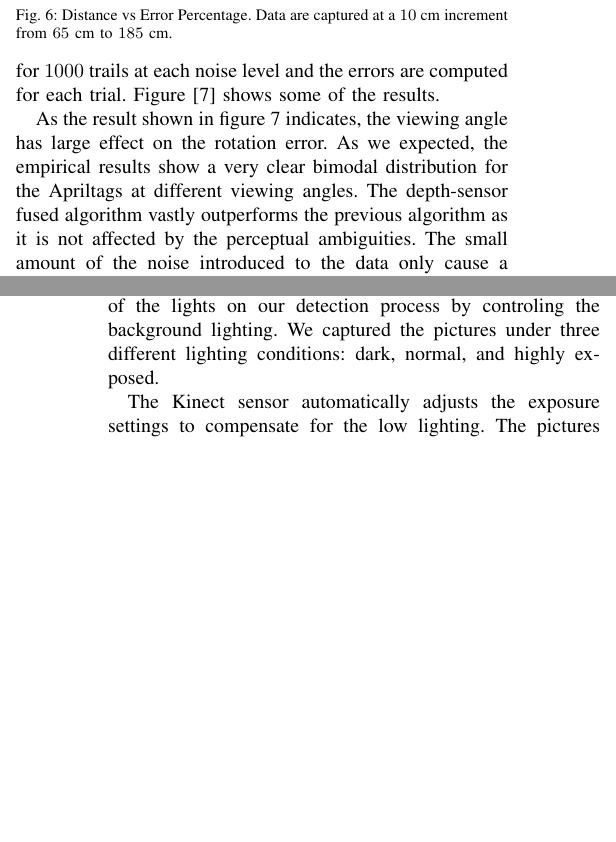
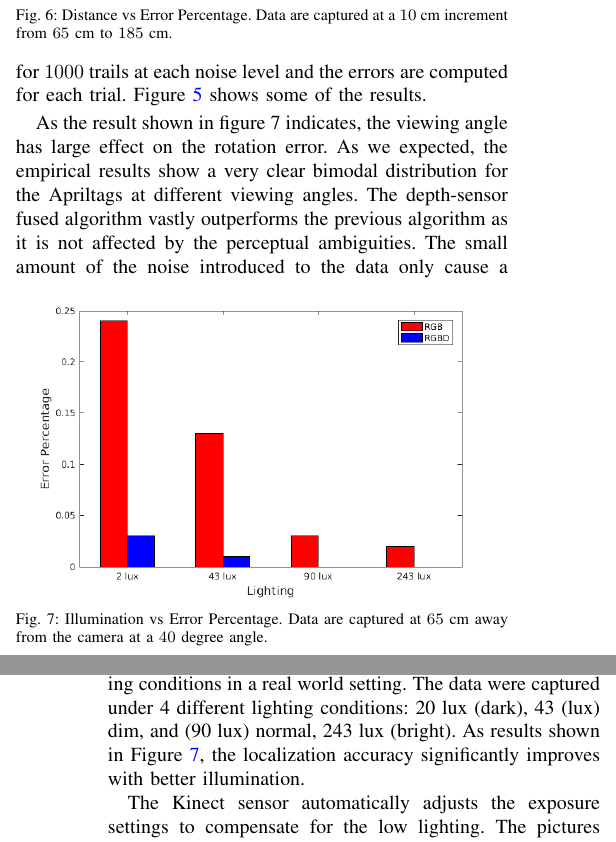
Before and after one commit to pengjujin/iros_aptag, a LaTeX paper (main.tex, which reads sections/results.tex): two parts of the columns of pages 4 and 5 of 6, joined at a grey line, cut so that both start at the same text, the shorter picture padded with empty space. Compiled offline with pdfLaTeX.

Commit message:
more stuff

```diff
--- a/sections/results.tex
+++ b/sections/results.tex
@@ -8,11 +8,12 @@ In our experiments, we measured the rotational and translational accuracy of the
 \subsection{Viewing Angle}
 The low localization accuracy caused by the perceptual ambiguity of the Apriltags is a non-linear function on the viewing angle of the tag. To characterize the effect, we placed the testing board on a table straight in front of the robot in a well lit room. Since the sensor is taller than the plane of the table, the robot has to slightly gazing down at it.  We rotated the testing board at a increment of 5 degrees from 0 degrees to 70 degrees. This is about the range in which the tag can be detected reliably given the camera resolution and distance. At each angle, we captured the RGB image, depth image, and detection outputs from the Apriltag algorithm.
 
-For each captured data collection, we introduced 3 levels of Gaussian noise of $\sigma = 0.2$, $\sigma = 0.5$, $\sigma = 1$  to the RGB image and computed the resulting tag pose. This is repeated for $1000$ trails at each noise level and the errors are computed for each trial. Figure [7] shows some of the results.
+For each captured data collection, we introduced 3 levels of Gaussian noise of $\sigma = 0.2$, $\sigma = 0.5$, $\sigma = 1$  to the RGB image and computed the resulting tag pose. This is repeated for $1000$ trails at each noise level and the errors are computed for each trial. Figure \ref{fig:viewing_result} shows some of the results.
 \begin{figure}
 \centering
 \includegraphics[width=\columnwidth]{figs/viewing_angle_fig1}
 \caption{Viewing Angle vs Error Percentage under different simulated noise level. The new RGBD based algorithm can resist noise in the RGB image and it vastly outperforms the original algorithm.}
+\label{fig:viewing_result}
 \end{figure}
 
 \begin{figure}
@@ -22,15 +23,25 @@ For each captured data collection, we introduced 3 levels of Gaussian noise of $
 \label{fig:distance_result}
 \end{figure}
 
+\begin{figure}
+\centering
+\includegraphics[width=\columnwidth]{figs/lighting_fig1}
+\caption{Illumination vs Error Percentage. Data are captured at $65$ cm away from the camera at a $40$ degree angle.}
+\label{fig:lighting_result}
+\end{figure}
 As the result shown in figure 7 indicates, the viewing angle has large effect on the rotation error. As we expected, the empirical results show a very clear bimodal distribution for the Apriltags at different viewing angles. The depth-sensor fused algorithm vastly outperforms the previous algorithm as it is not affected by the perceptual ambiguities. The small amount of the noise introduced to the data only cause a small rotational change around the true pose of the tag. In Figure[8], we threshold all the poses based on their rotational errors and plotted the percentage of unacceptable poses at each viewing point. One interesting observation from the data is that, at most viewing angles, the magnitude of noise above a certain threshold has little effect on the localization accuracy. At most viewing angles, relatively small noises causes a significant accuracy decrease.
+
 \subsection{Distance}
 In additional to the viewing angle, we captured the images at different distances away from the camera at a fixed angle. Figure \ref{fig:distance_result} shows the experiment results.
 
 The relationship between the distance and localization accuracy is much more apparent. As the tag moves further away from the sensor, the number of pixels on the tag decreases. The perspective ambiguity effect becomes more apparent when there is only a small patch of pixels on the tag. However during the experiment, it is difficult to keep the viewing angle precisely consistent at each trail. Therefore, the pose error percentage using RGB is not increasing smoothly in Figure \ref{fig:distance_result}.
 
 We see a clear increase in error percentage in the proposed method when the tag is far away from the camera. This is contributed both by a smaller tag patch size in the depth image and an increasing in noise with the Kinect sensor at a further distance. In these cases, the variance of the depth plane estimation became very wide and the algorithm is unable to converge to the correct pose. The Nevertheless, our method has a significant gain in accuracy at every distance.
+
 \subsection{Lighting}
-In the unsimulated environemnt, poor lighting is a large contributing factor of sensory noise. We tested the effect of the lights on our detection process by controling the background lighting. We captured the pictures under three different lighting conditions: dark, normal, and highly exposed.
+From our past observations, poor lighting condition is the most significant contributing factor to sensory noise and it results in low localization accuracy. The Kinect V2 sensor used in our experiments dynamically adjust the exposure time under low lighting conditions. The images produced contain very noticeable noise as shown in Figure \ref{}.
+
+Therefore, we also tested the algorithm under harsh lighting conditions in a real world setting. The data were captured under 4 different lighting conditions: 20 lux (dark), 43 (lux) dim, and (90 lux) normal, 243 lux (bright). As results shown in Figure \ref{fig:lighting_result}, the localization accuracy significantly improves with better illumination.
 
 The Kinect sensor automatically adjusts the exposure settings to compensate for the low lighting. The pictures captured in the dark rooms still appears bright but much more grainy and apparent Gaussian noise in the image. Depth sensor and RGB sensor works optimally under different lighting conditions. In the dark setting, the depth sensor performs well.
 
```
Also changed, not shown: figs/lighting_fig1.png (added), figs/table_clearing_depth.png (added), figs/table_clearing_rgb.jpg (added), main.pdf, sections/results.tex (6 more changed lines), 3 other files.
